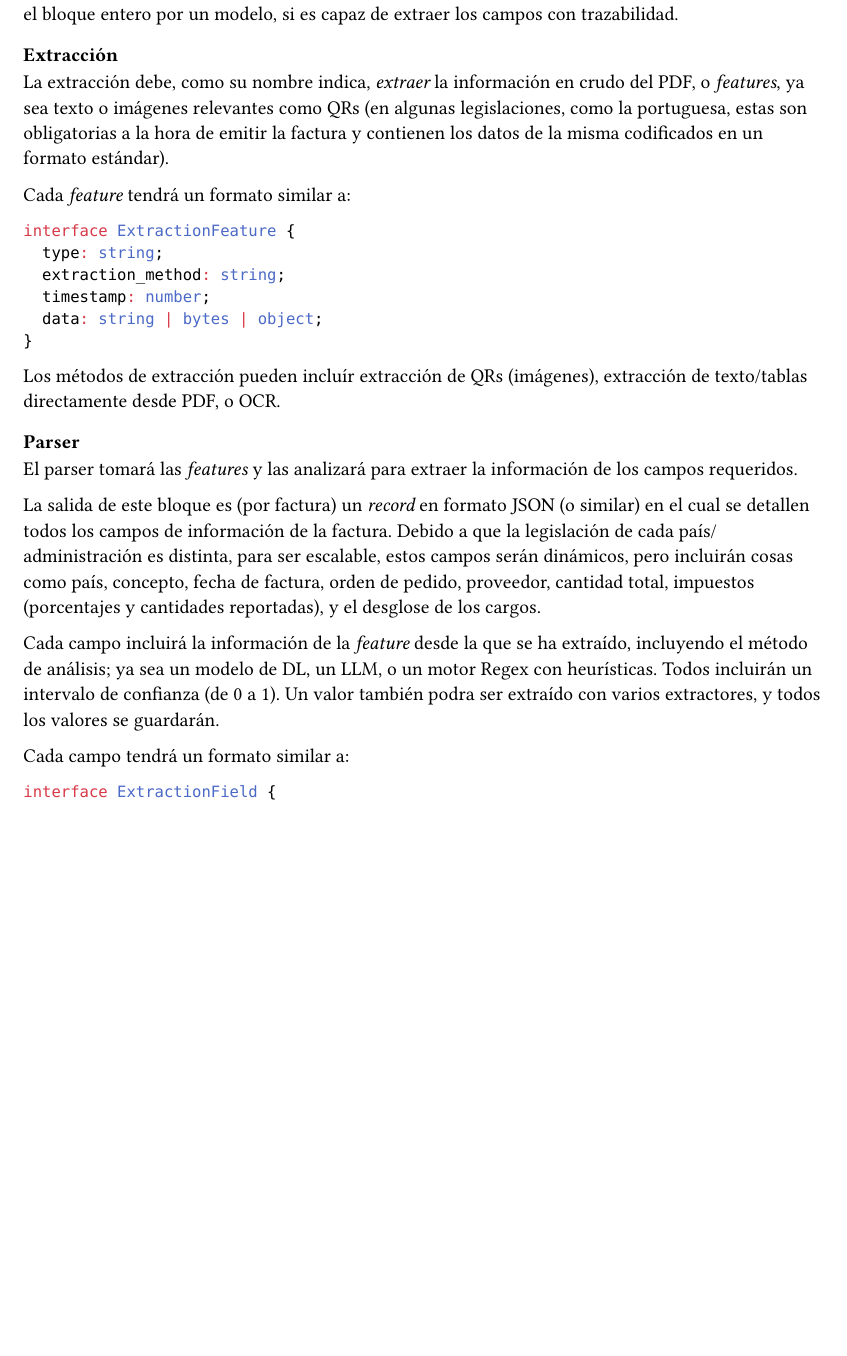
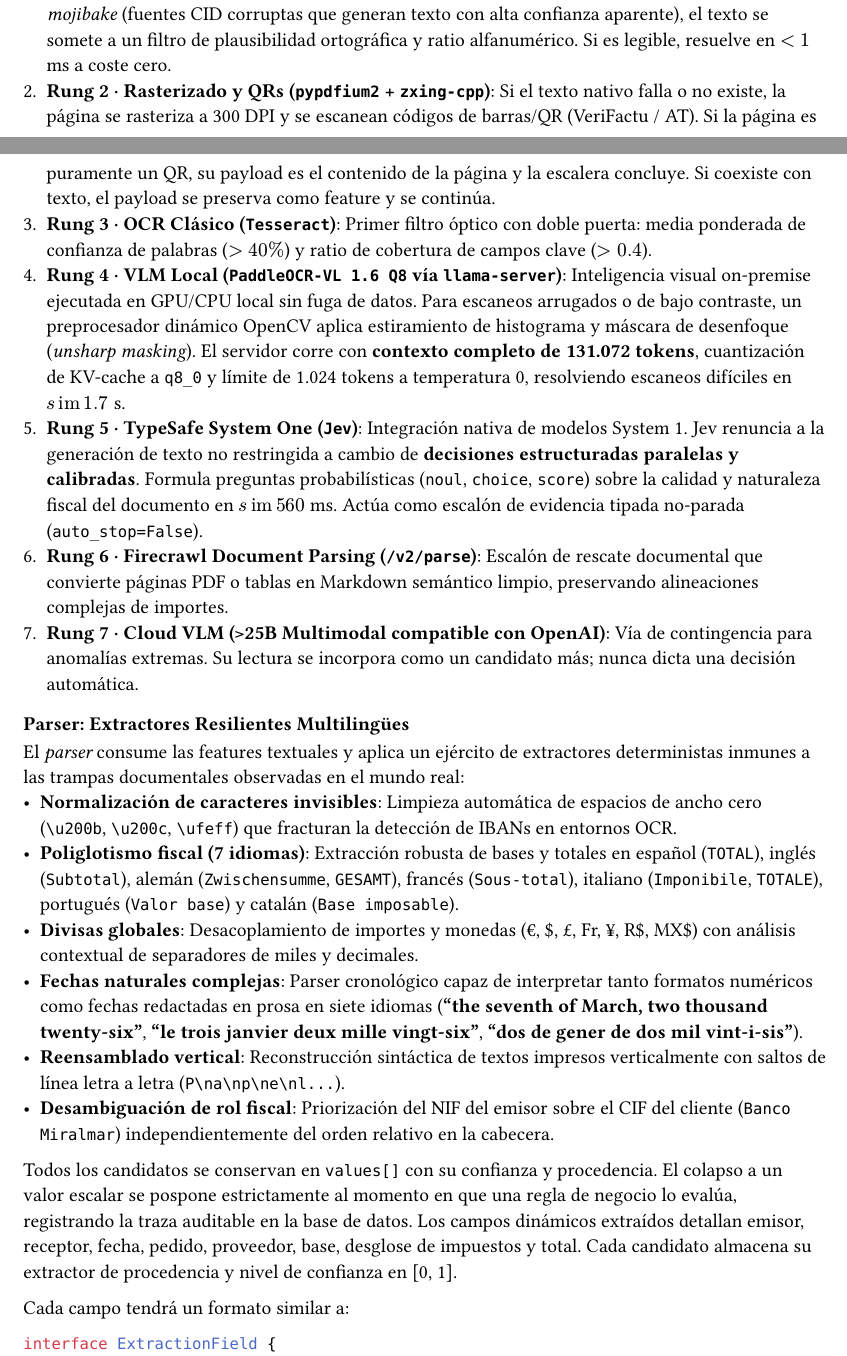
Before and after one commit to guluc3m/hackspain26, a Typst document (docs/report/architecture.typ): part of page 1 of 2 before the commit and two parts of pages 1 and 2 of 3 after it, the two joined at a grey line, cut at the place of the change, the shorter picture padded with empty space. Compiled offline with Typst 0.15.

Commit message:
docs(report): explain the 7-rung extraction ladder and multilingual resilient parser in architecture.typ

````diff
--- a/docs/report/architecture.typ
+++ b/docs/report/architecture.typ
@@ -16,21 +16,7 @@
 requerido, un histórico. La idea final es alimentar esa plataforma histórica.
 
 
-== Bloque de extracción
-Se puede subdividir en dos grandes bloques: extracción y _parser_. También se
-puede reemplazar todo el bloque entero por un modelo, si es capaz de extraer los
-campos con trazabilidad.
+== Bloque de extracción: La Escalera de Confianza Multiescalón
 
-=== Extracción
-La extracción debe, como su nombre indica, _extraer_ la información en crudo del
-PDF, o _features_, ya sea texto o imágenes relevantes como QRs (en algunas
-legislaciones, como la portuguesa, estas son obligatorias a la hora de emitir la
-factura y contienen los datos de la misma codificados en un formato estándar).
+La extracción no es un modelo monolítico ni una caja negra: es una *escalera de degradación elegante y calibrada por página*, diseñada para maximizar el throughput, aniquilar costes innecesarios y resistir cualquier trampa adversarial de formato.
 
-Cada _feature_ tendrá un formato similar a:
-```ts
-interface ExtractionFeature {
-  type: string;
-  extraction_method: string;
-  timestamp: number;
-  data: string | bytes | object;
@@ -38,5 +29,16 @@
+  │                                                            │ (No)
+  ├── Rung 2: Rasterizado + QR (pypdfium2 + zxing) ────▶ [¿Solo QR?]  ───(Sí)──▶ PARSER
+  │                                                            │ (No)
+  ├── Rung 3: Tesseract OCR (Doble puerta de cobertura) ──────▶ [¿Pasa?] ────(Sí)──▶ PARSER
+  │                                                            │ (No)
+  ├── Rung 4: VLM Local (PaddleOCR-VL Q8 + OpenCV) ────────────▶ [¿Pasa?] ────(Sí)──▶ PARSER
+  │                                                            │ (No)
+  ├── Rung 5: TypeSafe System One (Jev-latest) ───────────────▶ Evidencia Tipada (Paralela)
+  │                                                            │
+  ├── Rung 6: Firecrawl Document Parsing (/v2/parse) ─────────▶ Markdown Estructurado
+  │                                                            │
+  └── Rung 7: Cloud VLM (>25B Multimodal, OpenAI comp.) ───────▶ Candidato Final (Sin auto-stop)
 ```
 
-Los métodos de extracción pueden incluír extracción de QRs (imágenes),
-extracción de texto/tablas directamente desde PDF, o OCR.
+Cada escalón rinde `ExtractionFeature` tipadas con identidad única `(page_sha256, rung_version, config_version)` que alimentan una caché de cero-red; un re-procesamiento 24/7 jamás re-factura una llamada externa.
 
@@ -43,20 +46,24 @@
 
-=== Parser
-El parser tomará las _features_ y las analizará para extraer la información de
-los campos requeridos.
+1. *Rung 1 · Capa de texto nativa (`pypdf`)*: Inspecciona el stream vectorial. Para repeler trampas de _mojibake_ (fuentes CID corruptas que generan texto con alta confianza aparente), el texto se somete a un filtro de plausibilidad ortográfica y ratio alfanumérico. Si es legible, resuelve en $< 1$ ms a coste cero.
+2. *Rung 2 · Rasterizado y QRs (`pypdfium2` + `zxing-cpp`)*: Si el texto nativo falla o no existe, la página se rasteriza a 300 DPI y se escanean códigos de barras/QR (VeriFactu / AT). Si la página es puramente un QR, su payload es el contenido de la página y la escalera concluye. Si coexiste con texto, el payload se preserva como feature y se continúa.
+3. *Rung 3 · OCR Clásico (`Tesseract`)*: Primer filtro óptico con doble puerta: media ponderada de confianza de palabras ($>40\%$) y ratio de cobertura de campos clave ($>0.4$).
+4. *Rung 4 · VLM Local (`PaddleOCR-VL 1.6 Q8` vía `llama-server`)*: Inteligencia visual on-premise ejecutada en GPU/CPU local sin fuga de datos. Para escaneos arrugados o de bajo contraste, un preprocesador dinámico OpenCV aplica estiramiento de histograma y máscara de desenfoque (_unsharp masking_). El servidor corre con *contexto completo de 131.072 tokens*, cuantización de KV-cache a `q8_0` y límite de 1.024 tokens a temperatura 0, resolviendo escaneos difíciles en $\sim 1.7$ s.
+5. *Rung 5 · TypeSafe System One (`Jev`)*: Integración nativa de modelos System 1. Jev renuncia a la generación de texto no restringida a cambio de *decisiones estructuradas paralelas y calibradas*. Formula preguntas probabilísticas (`noul`, `choice`, `score`) sobre la calidad y naturaleza fiscal del documento en $\sim 560$ ms. Actúa como escalón de evidencia tipada no-parada (`auto_stop=False`).
+6. *Rung 6 · Firecrawl Document Parsing (`/v2/parse`)*: Escalón de rescate documental que convierte páginas PDF o tablas en Markdown semántico limpio, preservando alineaciones complejas de importes.
+7. *Rung 7 · Cloud VLM (>25B Multimodal compatible con OpenAI)*: Vía de contingencia para anomalías extremas. Su lectura se incorpora como un candidato más; nunca dicta una decisión automática.
 
-La salida de este bloque es (por factura) un _record_ en formato JSON (o
-similar) en el cual se detallen todos los campos de información de la factura.
-Debido a que la legislación de cada país/administración es distinta, para ser
-escalable, estos campos serán dinámicos, pero incluirán cosas como país,
-concepto, fecha de factura, orden de pedido, proveedor, cantidad total,
-impuestos (porcentajes y cantidades reportadas), y el desglose de los cargos.
+=== Parser: Extractores Resilientes Multilingües
 
-Cada campo incluirá la información de la _feature_ desde la que se ha extraído,
-incluyendo el método de análisis; ya sea un modelo de DL, un LLM, o un motor
-Regex con heurísticas. Todos incluirán un intervalo de confianza (de 0 a 1).
-Un valor también podra ser extraído con varios extractores, y todos los valores
-se guardarán.
+El _parser_ consume las features textuales y aplica un ejército de extractores deterministas inmunes a las trampas documentales observadas en el mundo real:
+- *Normalización de caracteres invisibles*: Limpieza automática de espacios de ancho cero (`\u200b`, `\u200c`, `\ufeff`) que fracturan la detección de IBANs en entornos OCR.
+- *Poliglotismo fiscal (7 idiomas)*: Extracción robusta de bases y totales en español (`TOTAL`), inglés (`Subtotal`), alemán (`Zwischensumme`, `GESAMT`), francés (`Sous-total`), italiano (`Imponibile`, `TOTALE`), portugués (`Valor base`) y catalán (`Base imposable`).
+- *Divisas globales*: Desacoplamiento de importes y monedas (€, \$, £, Fr, ¥, R\$, MX\$) con análisis contextual de separadores de miles y decimales.
+- *Fechas naturales complejas*: Parser cronológico capaz de interpretar tanto formatos numéricos como fechas redactadas en prosa en siete idiomas (*"the seventh of March, two thousand twenty-six"*, *"le trois janvier deux mille vingt-six"*, *"dos de gener de dos mil vint-i-sis"*).
+- *Reensamblado vertical*: Reconstrucción sintáctica de textos impresos verticalmente con saltos de línea letra a letra (`P\na\np\ne\nl...`).
+- *Desambiguación de rol fiscal*: Priorización del NIF del emisor sobre el CIF del cliente (`Banco Miralmar`) independientemente del orden relativo en la cabecera.
+
+Todos los candidatos se conservan en `values[]` con su confianza y procedencia. El colapso a un valor escalar se pospone estrictamente al momento en que una regla de negocio lo evalúa, registrando la traza auditable en la base de datos.
+Los campos dinámicos extraídos detallan emisor, receptor, fecha, pedido, proveedor, base, desglose de impuestos y total. Cada candidato almacena su extractor de procedencia y nivel de confianza en [0, 1].
 
 Cada campo tendrá un formato similar a:
 ```ts
````
Also changed, not shown: docs/report/albertitos_plan.typ (+1 -1 lines), docs/report/architecture.typ (8 more changed lines).
